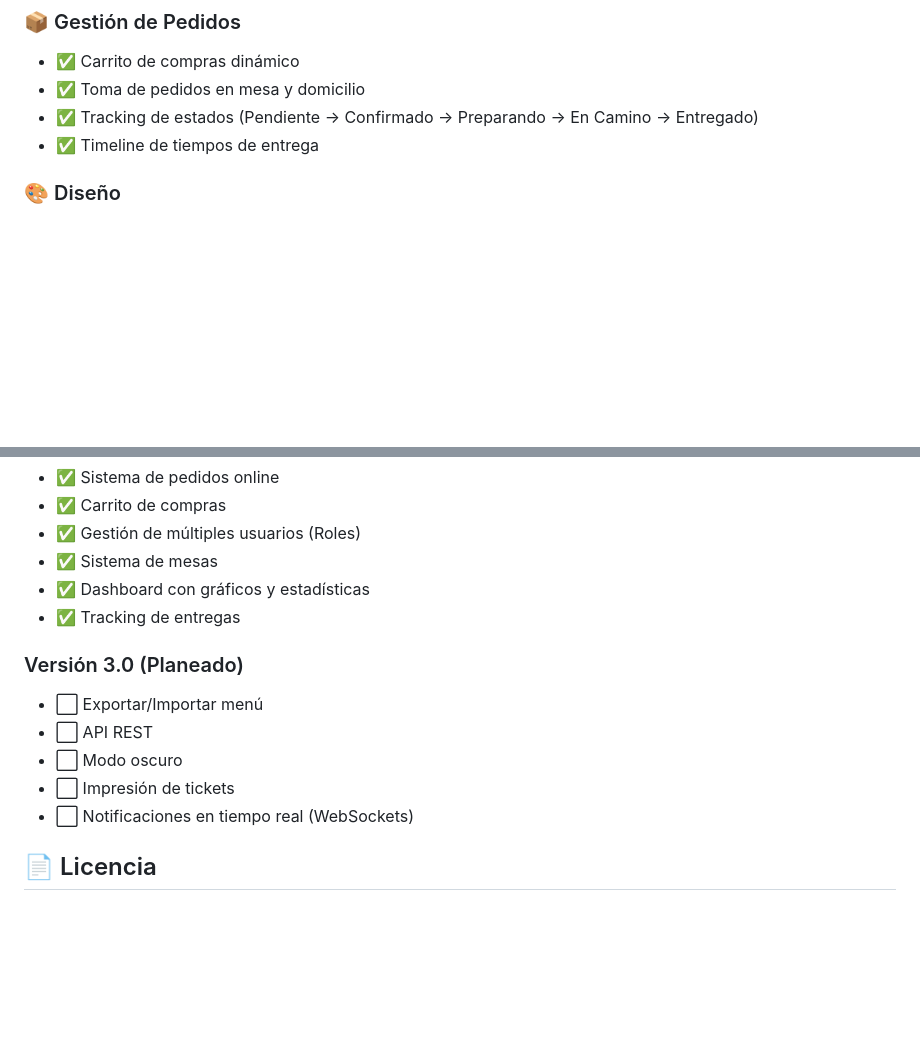
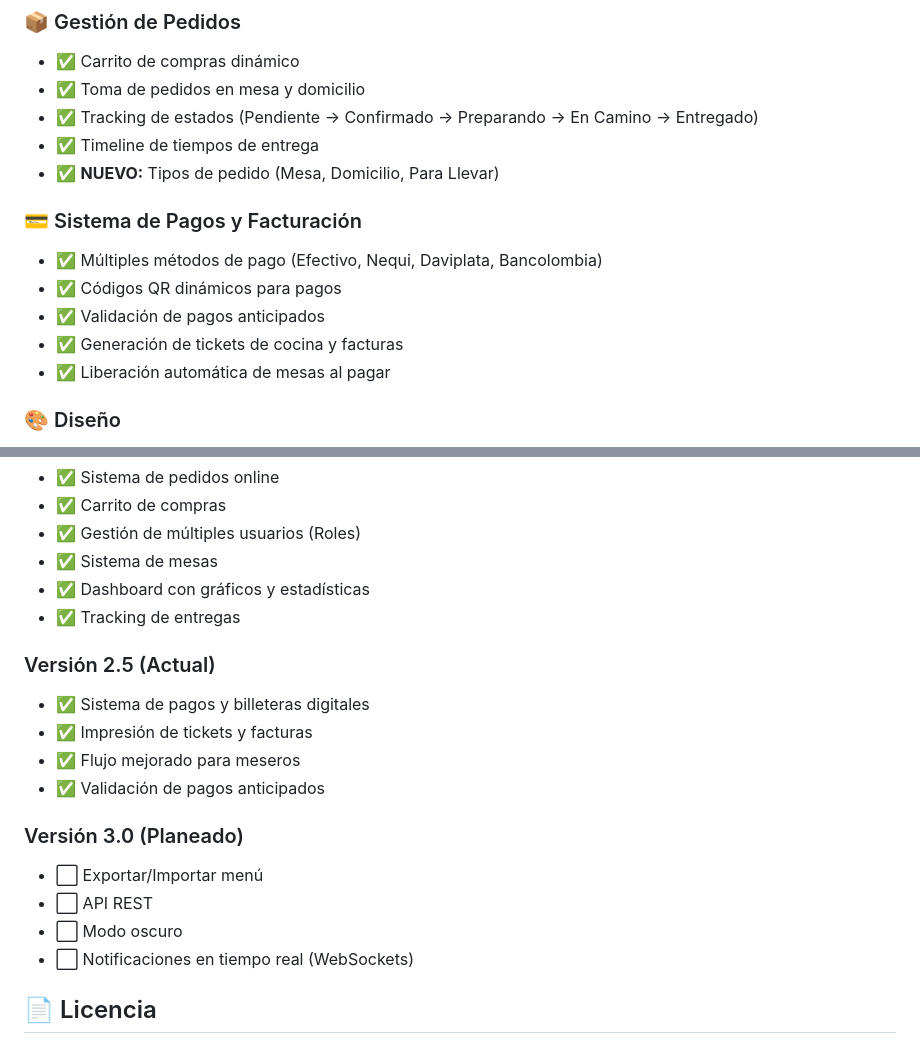
Before and after one commit to globaltekhnologii/restaurante, a Markdown page: README.md, 2 parts joined by grey strips. Rendered like a GitHub page; blank space fills up the shorter version.

Commit message:
Docs: Actualizar README con nuevas funcionalidades (Pagos, Meseros)

```diff
--- a/README.md
+++ b/README.md
@@ -63,6 +63,14 @@ Sistema completo de administración de menú para restaurante con panel de admin
 - ✅ Toma de pedidos en mesa y domicilio
 - ✅ Tracking de estados (Pendiente -> Confirmado -> Preparando -> En Camino -> Entregado)
 - ✅ Timeline de tiempos de entrega
+- ✅ **NUEVO:** Tipos de pedido (Mesa, Domicilio, Para Llevar)
+
+### 💳 Sistema de Pagos y Facturación
+- ✅ Múltiples métodos de pago (Efectivo, Nequi, Daviplata, Bancolombia)
+- ✅ Códigos QR dinámicos para pagos
+- ✅ Validación de pagos anticipados
+- ✅ Generación de tickets de cocina y facturas
+- ✅ Liberación automática de mesas al pagar
 
 
 ### 🎨 Diseño
@@ -341,11 +349,16 @@ Usa emojis para identificar el tipo de commit:
 - ✅ Dashboard con gráficos y estadísticas
 - ✅ Tracking de entregas
 
+### Versión 2.5 (Actual)
+- ✅ Sistema de pagos y billeteras digitales
+- ✅ Impresión de tickets y facturas
+- ✅ Flujo mejorado para meseros
+- ✅ Validación de pagos anticipados
+
 ### Versión 3.0 (Planeado)
 - ⬜ Exportar/Importar menú
 - ⬜ API REST
 - ⬜ Modo oscuro
-- ⬜ Impresión de tickets
 - ⬜ Notificaciones en tiempo real (WebSockets)
 
 ## 📄 Licencia
```
